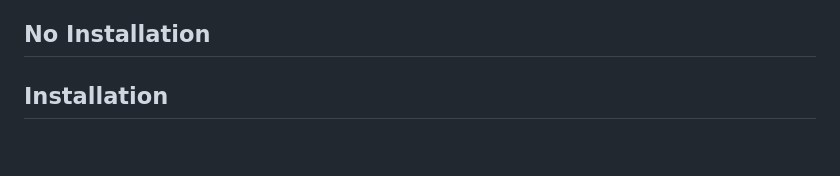
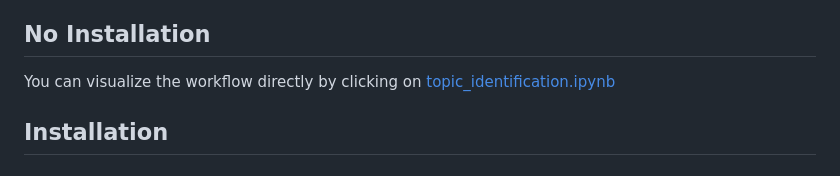
Before and after one commit to QidiXu96/Interactive-AI-for-Identifying-Topics, a Markdown page: README.md, the part around the change. Drawn GitHub-style.

```diff
--- a/README.md
+++ b/README.md
@@ -9,6 +9,7 @@ The IAITH framework consists of two phases:<br>
 	2.	**Inference Phase**: In this phase, the *Topic-LLM* utilizes the finetuned clue and reasoning instructions to identify all applicable. This process is repeated multiple times to ensure the identification of consistent topics. Human involvement is actively encouraged during this phase to provide feedback. The identified topics are then processed by the *Merge-LLM*, which clusters them by merging semantically related or synonymous topics to generate the final consolidated topics.<br>
 
 ## No Installation
+You can visualize the workflow directly by clicking on [topic_identification.ipynb](topic_identification.ipynb)
 
 ## Installation
 
```
